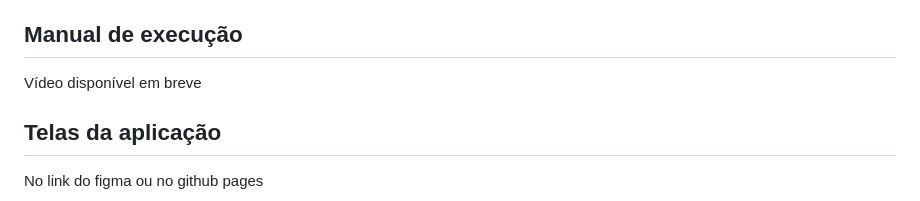
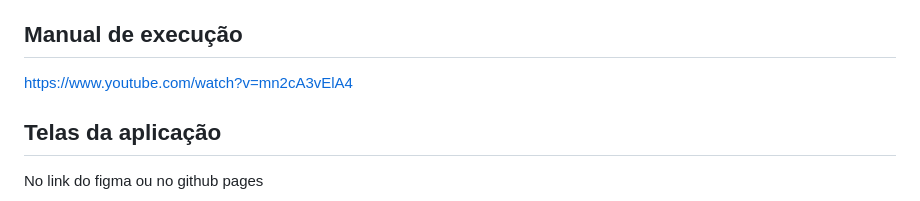
Before and after one commit to JhonPaulMR/beat-up, a Markdown page: README.md, the part around the change. Rendered like a GitHub page.

```diff
--- a/README.md
+++ b/README.md
@@ -62,7 +62,7 @@ https://jhonpaulmr.github.io/beat-up/html/index.html
 - [X] ID 26 - Realiza requisições assíncronas para uma API fake utilizando adequadamente conceitos como AJAX, Fetch API ou bibliotecas, para exibição dos dados na página web.
 
 ## Manual de execução
-Vídeo disponível em breve
+https://www.youtube.com/watch?v=mn2cA3vElA4
 
 ## Telas da aplicação
 No link do figma ou no github pages
```
